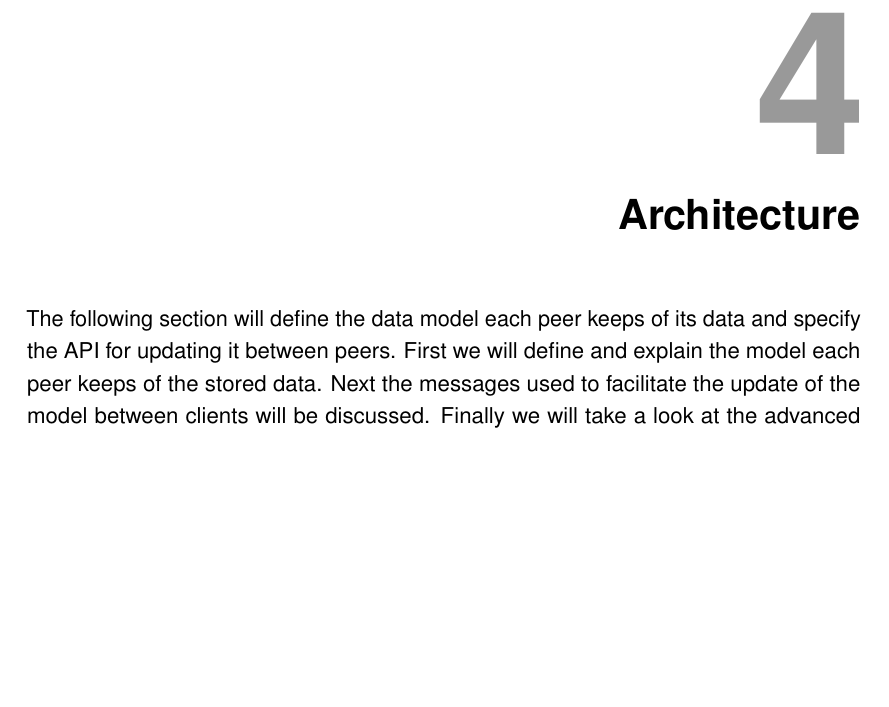
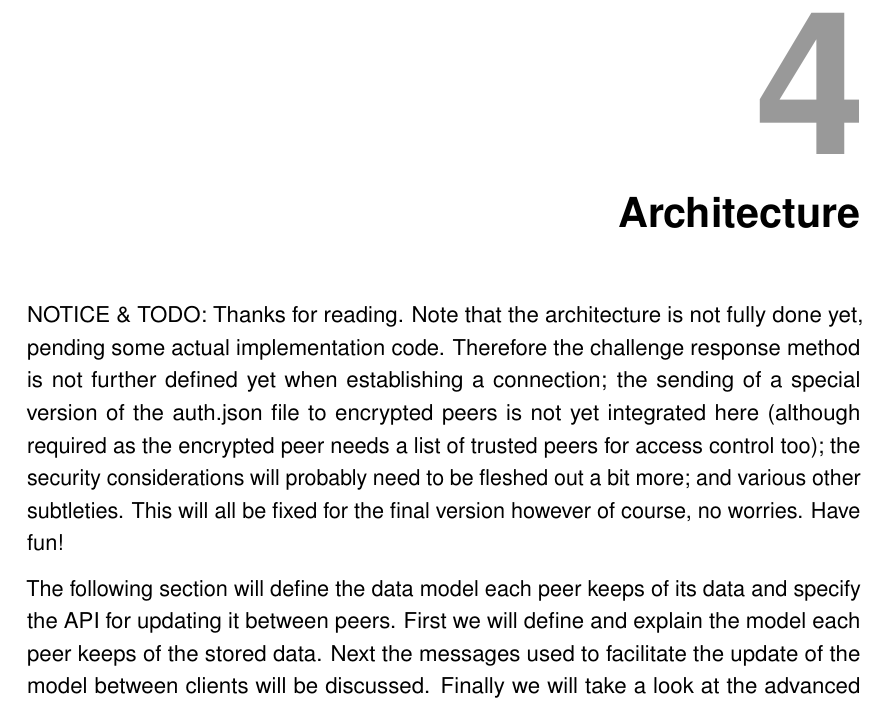
Before and after one commit to xamino/master_thesis, a LaTeX thesis (main.tex, which reads text/architecture.tex): part of page 35 of 77, cut so that both start at the same text, the shorter picture padded with empty space. Compiled offline with pdfLaTeX.

Commit message:
arch: marked what still needs to be done

```diff
--- a/text/architecture.tex
+++ b/text/architecture.tex
@@ -1,5 +1,11 @@
 \chapter{Architecture}
 \label{chap:architecture}
+
+NOTICE \& TODO: Thanks for reading.
+Note that the architecture is not fully done yet, pending some actual implementation code.
+Therefore the challenge response method is not further defined yet when establishing a connection; the sending of a special version of the auth.json file to encrypted peers is not yet integrated here (although required as the encrypted peer needs a list of trusted peers for access control too); the security considerations will probably need to be fleshed out a bit more; and various other subtleties.
+This will all be fixed for the final version however of course, no worries.
+Have fun!
 
 The following section will define the data model each peer keeps of its data and specify the API for updating it between peers.
 First we will define and explain the model each peer keeps of the stored data.
```
